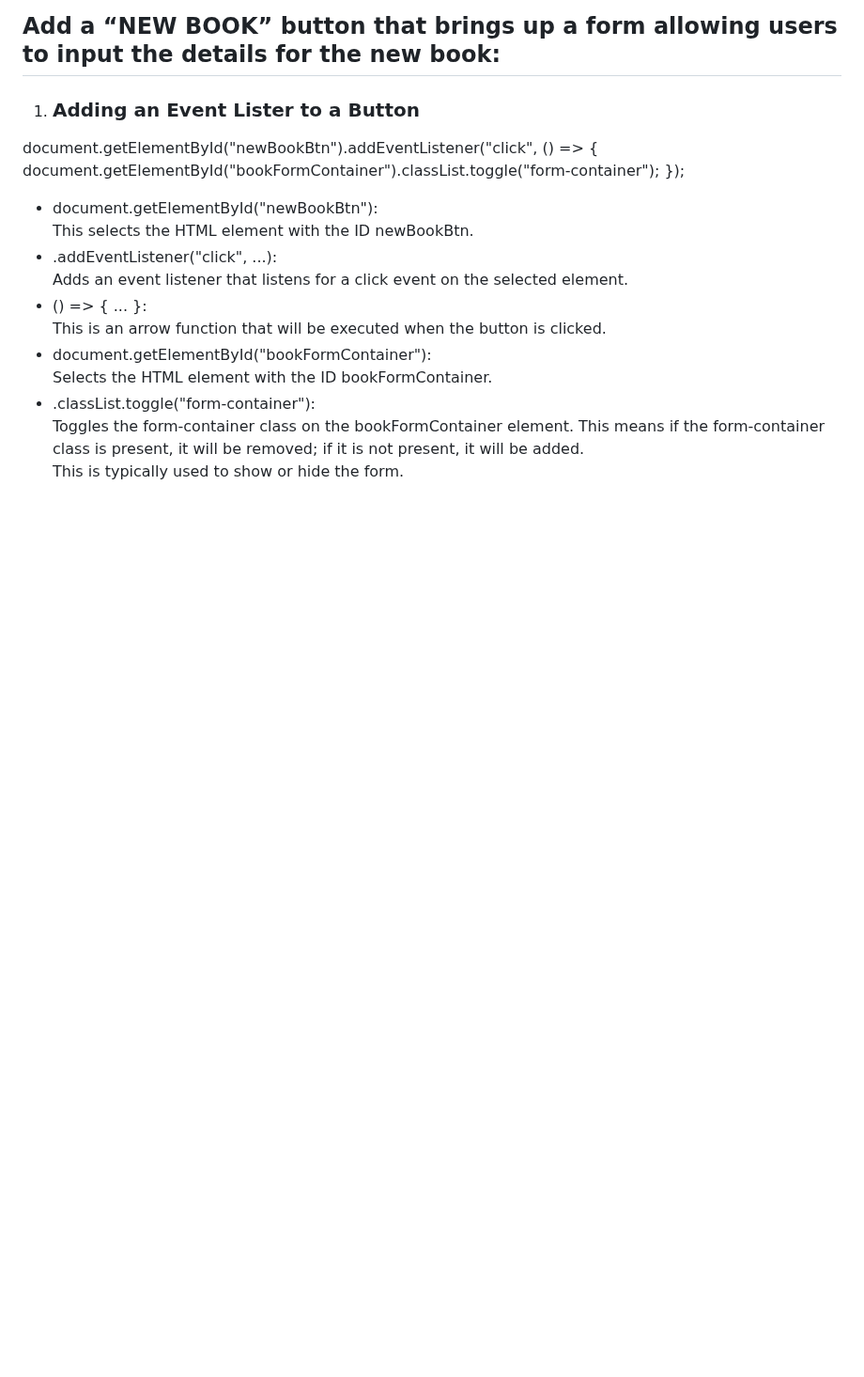
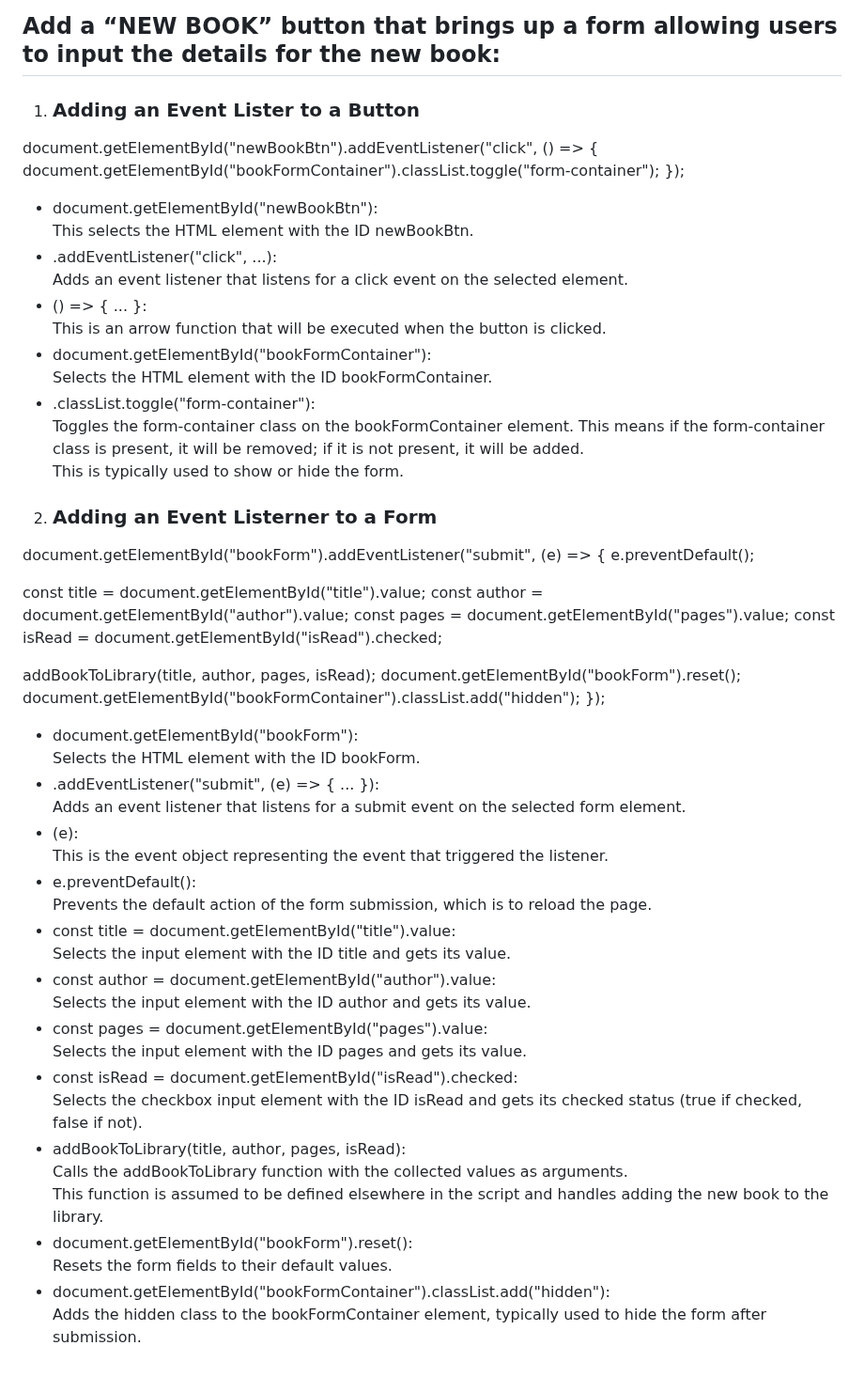
Before and after one commit to Mishywayu/The-Odin-project, a Markdown page: Project Library/explanation.md, the part around the change. Shown at 94% size. GitHub-like rendering; blank space fills up the shorter version.

Commit message:
Library ..ongoing

```diff
--- a/Project Library/explanation.md
+++ b/Project Library/explanation.md
@@ -86,3 +86,41 @@ Selects the HTML element with the ID bookFormContainer.
 * .classList.toggle("form-container"):
 Toggles the form-container class on the bookFormContainer element.   This means if the form-container class is present, it will be removed; if it is not present, it will be added.
 This is typically used to show or hide the form.
+
+2. ### Adding an Event Listerner to a Form
+document.getElementById("bookForm").addEventListener("submit", (e) => {
+  e.preventDefault();
+
+  const title = document.getElementById("title").value;
+  const author = document.getElementById("author").value;
+  const pages = document.getElementById("pages").value;
+  const isRead = document.getElementById("isRead").checked;
+
+  addBookToLibrary(title, author, pages, isRead);
+  document.getElementById("bookForm").reset();
+  document.getElementById("bookFormContainer").classList.add("hidden");
+});
+
+* document.getElementById("bookForm"):
+Selects the HTML element with the ID bookForm.
+* .addEventListener("submit", (e) => { ... }):
+Adds an event listener that listens for a submit event on the selected form element.
+* (e):
+This is the event object representing the event that triggered the listener.
+* e.preventDefault():
+Prevents the default action of the form submission, which is to reload the page.
+* const title = document.getElementById("title").value:
+Selects the input element with the ID title and gets its value.
+* const author = document.getElementById("author").value:
+Selects the input element with the ID author and gets its value.
+* const pages = document.getElementById("pages").value:
+Selects the input element with the ID pages and gets its value.
+* const isRead = document.getElementById("isRead").checked:
+Selects the checkbox input element with the ID isRead and gets its checked status (true if checked, false if not).
+* addBookToLibrary(title, author, pages, isRead):
+Calls the addBookToLibrary function with the collected values as arguments.
+This function is assumed to be defined elsewhere in the script and handles adding the new book to the library.
+* document.getElementById("bookForm").reset():
+Resets the form fields to their default values.
+* document.getElementById("bookFormContainer").classList.add("hidden"):
+Adds the hidden class to the bookFormContainer element, typically used to hide the form after submission.
```
